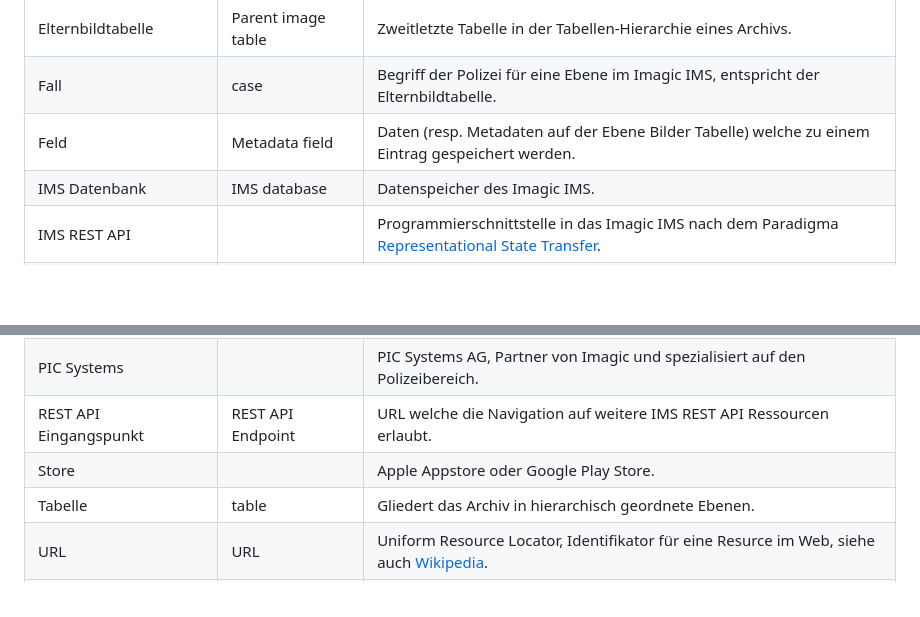
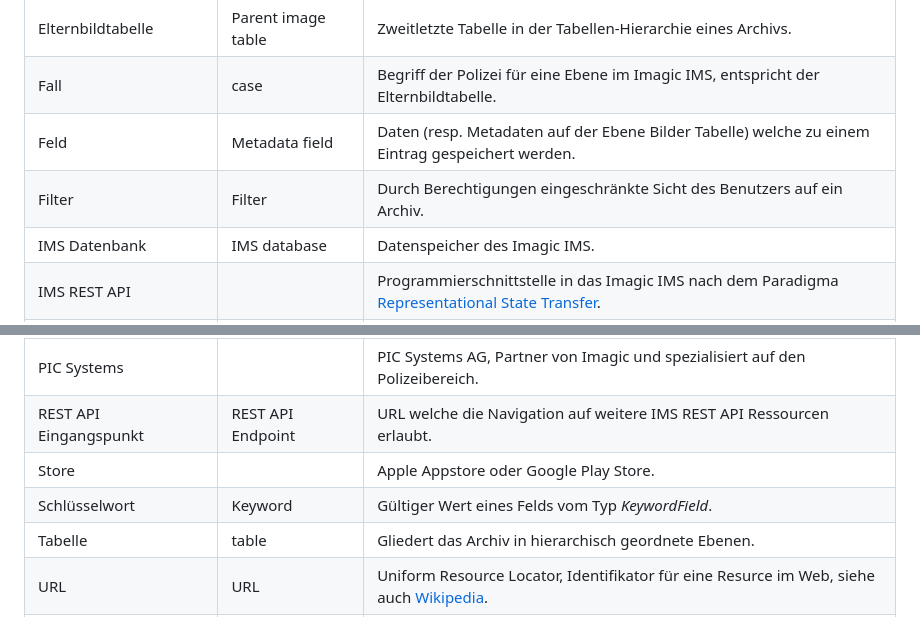
Before and after one commit to IMSmobile/app, a Markdown page: docs/glossary.md, 2 parts joined by grey strips. Rendered like a GitHub page; blank space fills up the shorter version.

```diff
--- a/docs/glossary.md
+++ b/docs/glossary.md
@@ -9,6 +9,7 @@ Eintrag | Entry | Element innerhalb einer bestimmten Tabellen-Hierarchie.
 Elternbildtabelle | Parent image table | Zweitletzte Tabelle in der Tabellen-Hierarchie eines Archivs.
 Fall | case | Begriff der Polizei für eine Ebene im Imagic IMS, entspricht der Elternbildtabelle.
 Feld | Metadata field | Daten (resp. Metadaten auf der Ebene Bilder Tabelle) welche zu einem Eintrag gespeichert werden.
+Filter | Filter | Durch Berechtigungen eingeschränkte Sicht des Benutzers auf ein Archiv.
 IMS Datenbank | IMS database | Datenspeicher des Imagic IMS.
 IMS REST API | |  Programmierschnittstelle in das Imagic IMS nach dem Paradigma [Representational State Transfer](https://de.wikipedia.org/wiki/Representational_State_Transfer).
 Imagic IMS | | Bildmanagement-System zur Erfassung, Bearbeitung, Speicherung, Visualisierung und Präsentation von digitalen Bildern, Filmen und allgemeinen Dokumenten für medizinische, industrielle und Verwaltungs-Institutionen.
@@ -18,6 +19,7 @@ Mobilgeräteverwaltung | Mobile Device Management | Software zur zentralen Verwa
 PIC Systems | | PIC Systems AG, Partner von Imagic und spezialisiert auf den Polizeibereich.
 REST API Eingangspunkt | REST API Endpoint | URL welche die Navigation auf weitere IMS REST API Ressourcen erlaubt.
 Store | | Apple Appstore oder Google Play Store.
+Schlüsselwort | Keyword | Gültiger Wert eines Felds vom Typ *KeywordField*.
 Tabelle | table | Gliedert das Archiv in hierarchisch geordnete Ebenen.
 URL | URL | Uniform Resource Locator, Identifikator für eine Resurce im Web, siehe auch [Wikipedia](https://de.wikipedia.org/wiki/Uniform_Resource_Identifier).
 kann | nice-to-have | Optionale Anforderung, nach IEEE Std 830-1998.
```
Also changed, not shown: docs/sad.md (+11 -1 lines), docs/images/components.png (added).
